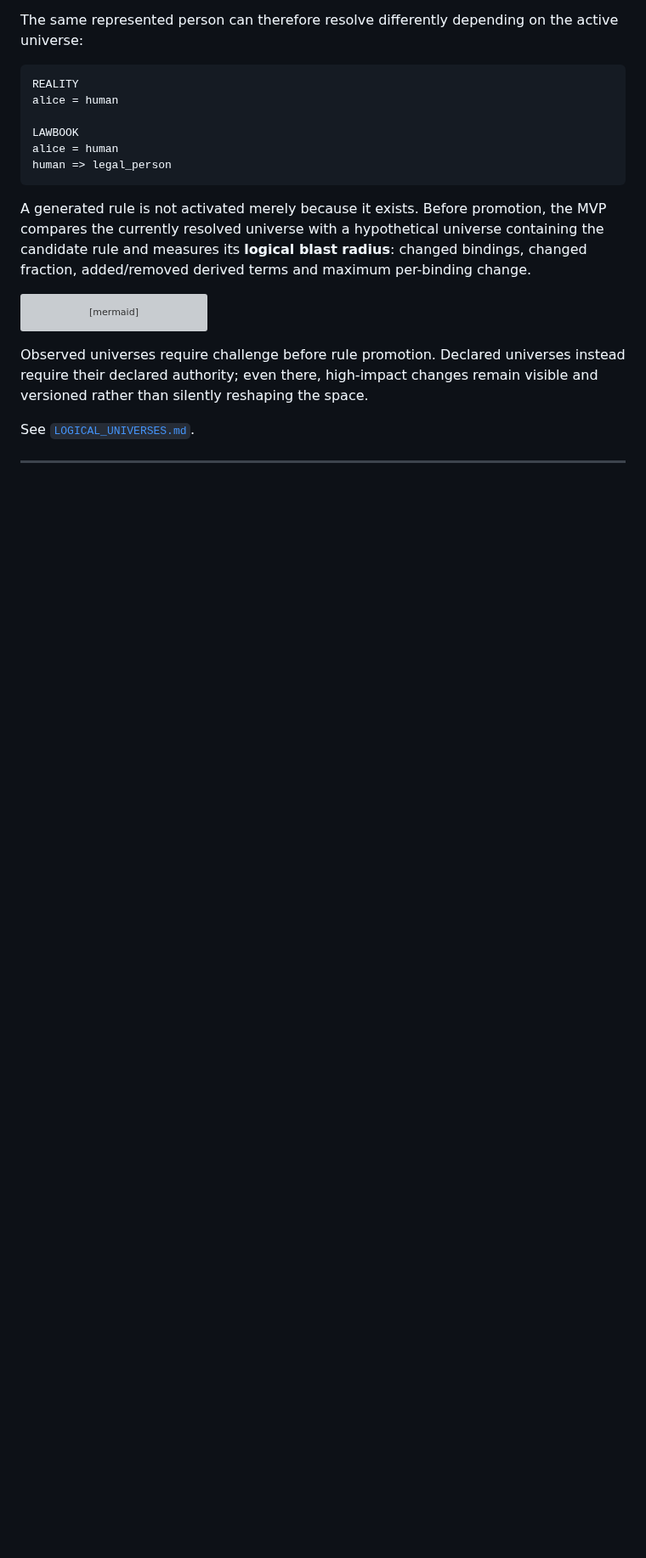
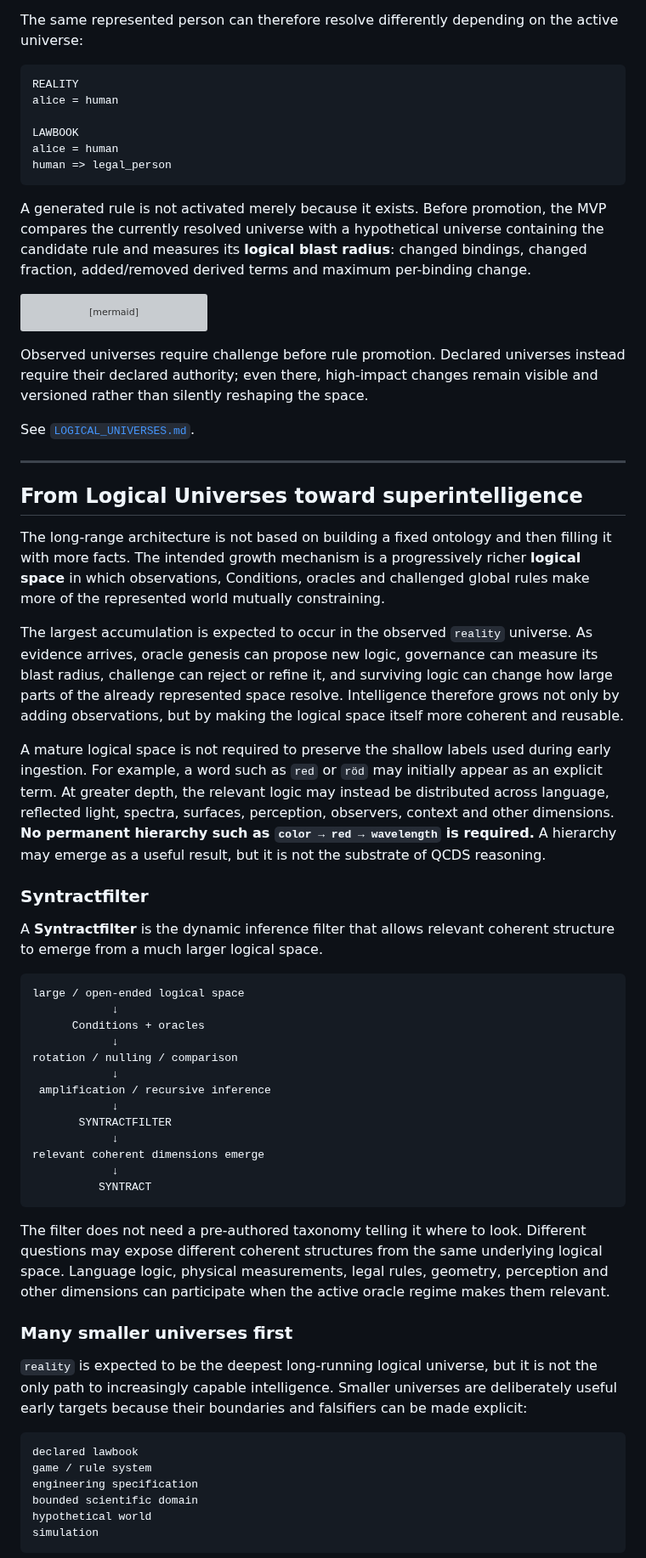
Before and after one commit to iampathat/thesyntractvision, a Markdown page: README.md, the part around one of its changes. Shown at 85% size. Drawn GitHub-style; blank space fills up the shorter version; grey boxes are pictures that could not be loaded.

Commit message:
docs: explain superintelligence path and Syntractfilter

````diff
--- a/README.md
+++ b/README.md
@@ -194,3 +194,46 @@ See [`LOGICAL_UNIVERSES.md`](LOGICAL_UNIVERSES.md).
 
 ---
 
+## From Logical Universes toward superintelligence
+
+The long-range architecture is not based on building a fixed ontology and then filling it with more facts. The intended growth mechanism is a progressively richer **logical space** in which observations, Conditions, oracles and challenged global rules make more of the represented world mutually constraining.
+
+The largest accumulation is expected to occur in the observed `reality` universe. As evidence arrives, oracle genesis can propose new logic, governance can measure its blast radius, challenge can reject or refine it, and surviving logic can change how large parts of the already represented space resolve. Intelligence therefore grows not only by adding observations, but by making the logical space itself more coherent and reusable.
+
+A mature logical space is not required to preserve the shallow labels used during early ingestion. For example, a word such as `red` or `röd` may initially appear as an explicit term. At greater depth, the relevant logic may instead be distributed across language, reflected light, spectra, surfaces, perception, observers, context and other dimensions. **No permanent hierarchy such as `color → red → wavelength` is required.** A hierarchy may emerge as a useful result, but it is not the substrate of QCDS reasoning.
+
+### Syntractfilter
+
+A **Syntractfilter** is the dynamic inference filter that allows relevant coherent structure to emerge from a much larger logical space.
+
+```text
+large / open-ended logical space
+            ↓
+      Conditions + oracles
+            ↓
+rotation / nulling / comparison
+            ↓
+ amplification / recursive inference
+            ↓
+       SYNTRACTFILTER
+            ↓
+relevant coherent dimensions emerge
+            ↓
+          SYNTRACT
+```
+
+The filter does not need a pre-authored taxonomy telling it where to look. Different questions may expose different coherent structures from the same underlying logical space. Language logic, physical measurements, legal rules, geometry, perception and other dimensions can participate when the active oracle regime makes them relevant.
+
+### Many smaller universes first
+
+`reality` is expected to be the deepest long-running logical universe, but it is not the only path to increasingly capable intelligence. Smaller universes are deliberately useful early targets because their boundaries and falsifiers can be made explicit:
+
+```text
+declared lawbook
+game / rule system
+engineering specification
+bounded scientific domain
+hypothetical world
+simulation
+```
+
````
Also changed, not shown: other parts of README.md (+36 -1 lines).
